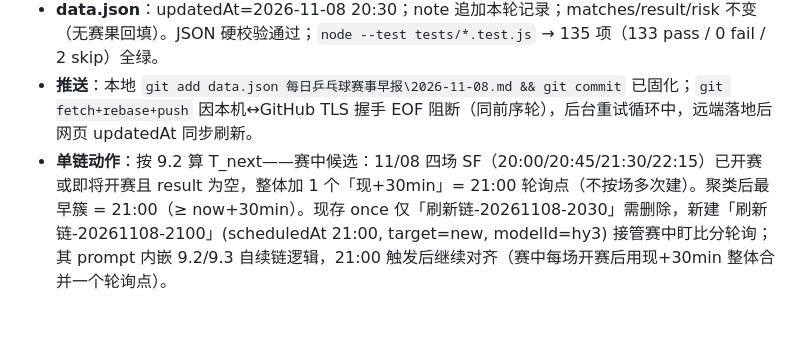
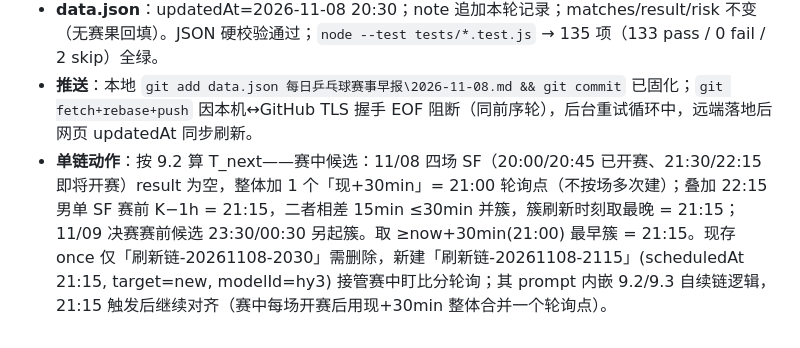
Before and after one commit to pengzishang/pingpong-schedule, a Markdown page: 每日乒乓球赛事早报/2026-11-08.md, the part around the change. GitHub-like rendering.

Commit message:
早报: 修正20:30轮单链T_next为21:15(并簇)

```diff
--- a/每日乒乓球赛事早报/2026-11-08.md
+++ b/每日乒乓球赛事早报/2026-11-08.md
@@ -112,4 +112,4 @@ WTT 法兰克福冠军赛 2026（11/3–8）进入最后一个比赛日，今晚
 - **video.json**：维持 `{"days":[]}`（11/07–11/09 三台央视均有 WTT 电视直播，前端视频兜底块不渲染），轻量刷新不碰 video.json。
 - **data.json**：updatedAt=2026-11-08 20:30；note 追加本轮记录；matches/result/risk 不变（无赛果回填）。JSON 硬校验通过；`node --test tests/*.test.js` → 135 项（133 pass / 0 fail / 2 skip）全绿。
 - **推送**：本地 `git add data.json 每日乒乓球赛事早报\2026-11-08.md && git commit` 已固化；`git fetch+rebase+push` 因本机↔GitHub TLS 握手 EOF 阻断（同前序轮），后台重试循环中，远端落地后网页 updatedAt 同步刷新。
-- **单链动作**：按 9.2 算 T_next——赛中候选：11/08 四场 SF（20:00/20:45/21:30/22:15）已开赛或即将开赛且 result 为空，整体加 1 个「现+30min」= 21:00 轮询点（不按场多次建）。聚类后最早簇 = 21:00（≥ now+30min）。现存 once 仅「刷新链-20261108-2030」需删除，新建「刷新链-20261108-2100」(scheduledAt 21:00, target=new, modelId=hy3) 接管赛中盯比分轮询；其 prompt 内嵌 9.2/9.3 自续链逻辑，21:00 触发后继续对齐（赛中每场开赛后用现+30min 整体合并一个轮询点）。
+- **单链动作**：按 9.2 算 T_next——赛中候选：11/08 四场 SF（20:00/20:45 已开赛、21:30/22:15 即将开赛）result 为空，整体加 1 个「现+30min」= 21:00 轮询点（不按场多次建）；叠加 22:15 男单 SF 赛前 K−1h = 21:15，二者相差 15min ≤30min 并簇，簇刷新时刻取最晚 = 21:15；11/09 决赛赛前候选 23:30/00:30 另起簇。取 ≥now+30min(21:00) 最早簇 = 21:15。现存 once 仅「刷新链-20261108-2030」需删除，新建「刷新链-20261108-2115」(scheduledAt 21:15, target=new, modelId=hy3) 接管赛中盯比分轮询；其 prompt 内嵌 9.2/9.3 自续链逻辑，21:15 触发后继续对齐（赛中每场开赛后用现+30min 整体合并一个轮询点）。
```
